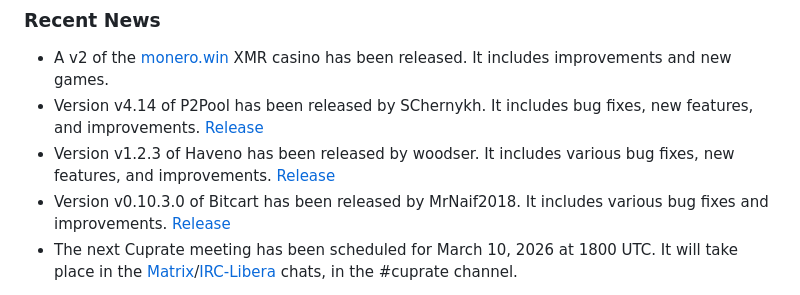
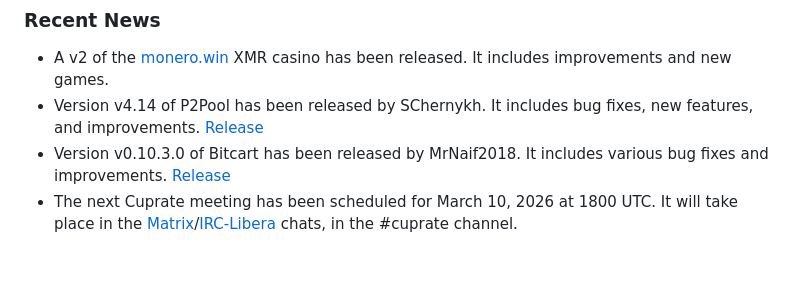
Before and after one commit to CypherGoat/web, a Markdown page: content/blog/twim-26.md, the part around the change. Rendered like a GitHub page; blank space fills up the shorter version.

Commit message:
Update content/blog/twim-26.md
Co-authored-by: Copilot <175728472+Copilot@users.noreply.github.com>

```diff
--- a/content/blog/twim-26.md
+++ b/content/blog/twim-26.md
@@ -23,7 +23,6 @@ author: "recanman"
 
 - A v2 of the [monero.win](https://monero.win/) XMR casino has been released. It includes improvements and new games.
 - Version v4.14 of P2Pool has been released by SChernykh. It includes bug fixes, new features, and improvements. [Release](https://github.com/SChernykh/p2pool/releases/tag/v4.14)
-- Version v1.2.3 of Haveno has been released by woodser. It includes various bug fixes, new features, and improvements. [Release](https://github.com/haveno-dex/haveno/releases/tag/v1.2.3)
 - Version v0.10.3.0 of Bitcart has been released by MrNaif2018. It includes various bug fixes and improvements. [Release](https://github.com/bitcart/bitcart/releases/tag/0.10.3.0)
 - The next Cuprate meeting has been scheduled for March 10, 2026 at 1800 UTC. It will take place in the [Matrix](https://matrix.to/#/#cuprate:monero.social)/[IRC-Libera](irc://irc.libera.chat/#cuprate) chats, in the #cuprate channel.
 
```
